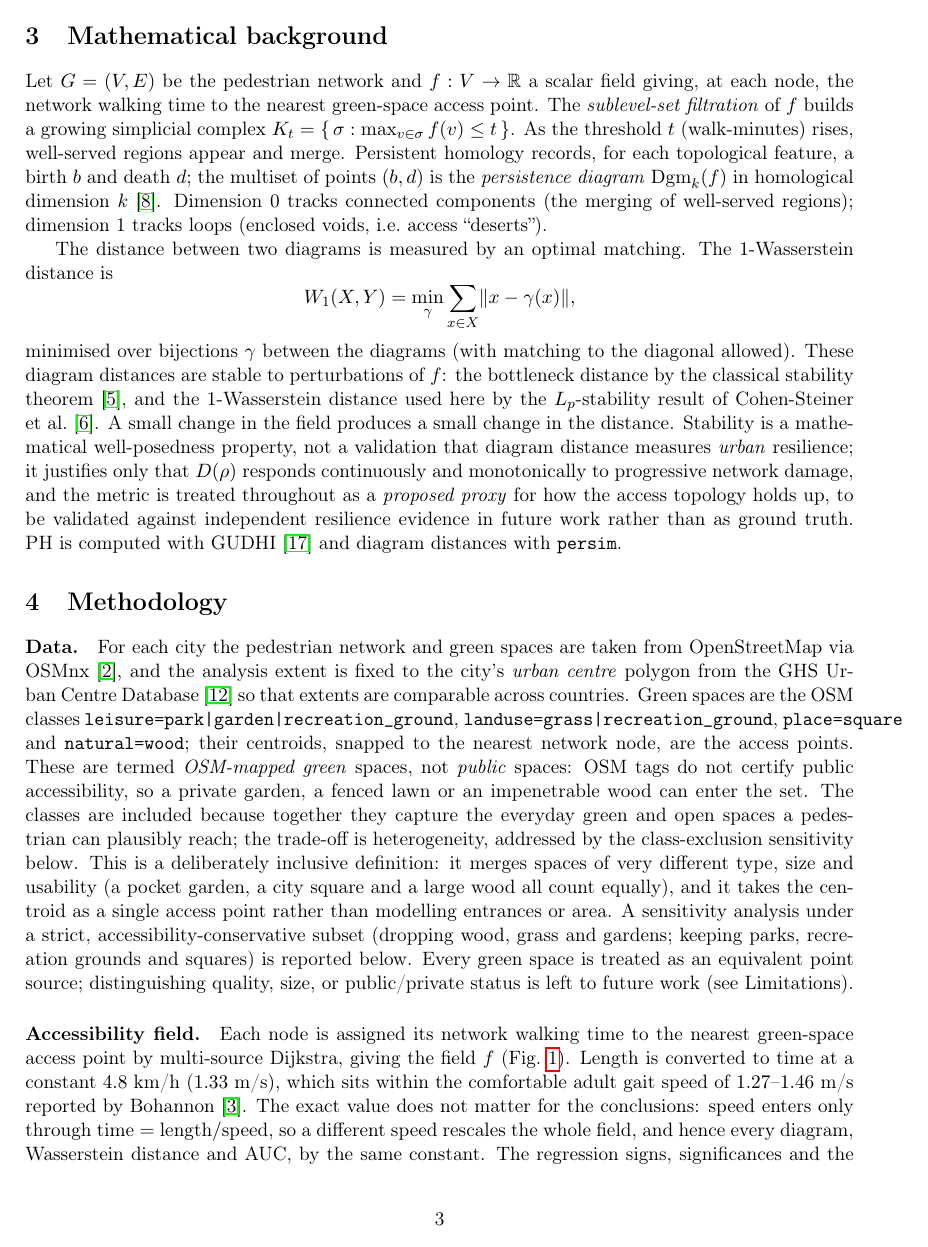
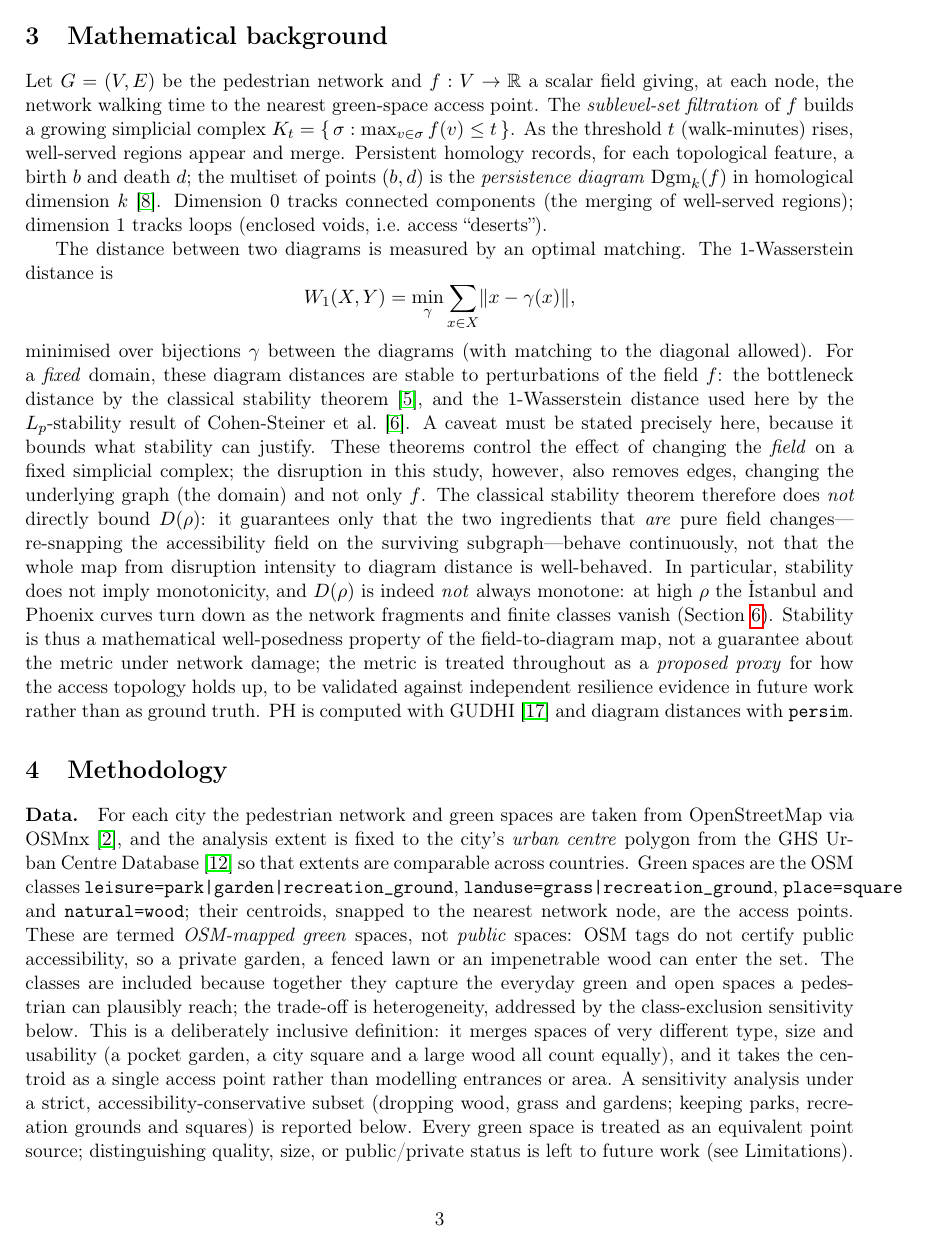
Before and after one commit to navigaai/nnj-sdg11-topology, a LaTeX paper (paper/main.tex, which reads paper/body.tex): page 3 of 18 before the commit and page 3 of 19 after it. Compiled offline with pdfLaTeX.

Commit message:
fix(paper): correct the Wasserstein-stability argument (domain change + non-monotonicity)
Address a precise mathematical critique. The classical stability theorems bound the
effect of perturbing the FIELD on a FIXED domain; edge-removal disruption also changes
the underlying graph (the domain), so the theorem does NOT directly bound D(rho):
- Math background now states this explicitly: stability guarantees only that the pure
  field re-snapping on the surviving subgraph is continuous, not that the whole
  disruption-to-distance map is well-behaved
- remove the overclaim that stability 'justifies D(rho) responds continuously and
  monotonically'; note D(rho) is NOT always monotone (Istanbul/Phoenix high-rho
  downturn as finite classes vanish)
- construct-validity limitation updated: 'rises with disruption (not monotonically at
  high rho)' and cites the domain-change caveat

19-page build clean, 0 undefined, 0 first-person.

Co-Authored-By: Claude Opus 4.8 <noreply@anthropic.com>

```diff
--- a/paper/body.tex
+++ b/paper/body.tex
@@ -89,17 +89,25 @@ $1$-Wasserstein distance is
 W_1(X,Y)=\min_{\gamma}\sum_{x\in X}\lVert x-\gamma(x)\rVert,
 \]
 minimised over bijections $\gamma$ between the diagrams (with matching to the
-diagonal allowed). These diagram distances are stable to perturbations of $f$: the
-bottleneck distance by the classical stability theorem
-\citep{cohensteiner2007stability}, and the $1$-Wasserstein distance used here by the
-$L_p$-stability result of \citet{cohensteiner2010lpstable}. A small change in the
-field produces a small change in the distance. Stability is a mathematical
-well-posedness property, not a validation that diagram distance measures
-\emph{urban} resilience; it justifies only that $\Drho$ responds
-continuously and monotonically to progressive network damage, and the
-metric is treated throughout as a \emph{proposed proxy} for how the access topology
-holds up, to be validated against independent resilience evidence in future work
-rather than as ground truth. PH is computed with GUDHI \citep{gudhi} and diagram distances with
+diagonal allowed). For a \emph{fixed} domain, these diagram distances are stable to
+perturbations of the field $f$: the bottleneck distance by the classical stability
+theorem \citep{cohensteiner2007stability}, and the $1$-Wasserstein distance used here
+by the $L_p$-stability result of \citet{cohensteiner2010lpstable}. A caveat must be
+stated precisely here, because it bounds what stability can justify. These theorems
+control the effect of changing the \emph{field} on a fixed simplicial complex; the
+disruption in this study, however, also removes edges, changing the underlying graph
+(the domain) and not only $f$. The classical stability theorem therefore does
+\emph{not} directly bound $\Drho$: it guarantees only that the two ingredients that
+\emph{are} pure field changes---re-snapping the accessibility field on the surviving
+subgraph---behave continuously, not that the whole map from disruption intensity to
+diagram distance is well-behaved. In particular, stability does not imply
+monotonicity, and $\Drho$ is indeed \emph{not} always monotone: at high $\rho$ the
+İstanbul and Phoenix curves turn down as the network fragments and finite classes
+vanish (Section~\ref{sec:results}). Stability is thus a mathematical well-posedness
+property of the field-to-diagram map, not a guarantee about the metric under network
+damage; the metric is treated throughout as a \emph{proposed proxy} for how the
+access topology holds up, to be validated against independent resilience evidence in
+future work rather than as ground truth. PH is computed with GUDHI \citep{gudhi} and diagram distances with
 \texttt{persim}.
 
 \section{Methodology}\label{sec:method}
```
Also changed, not shown: paper/main.pdf, paper/body.tex (12 more changed lines).
